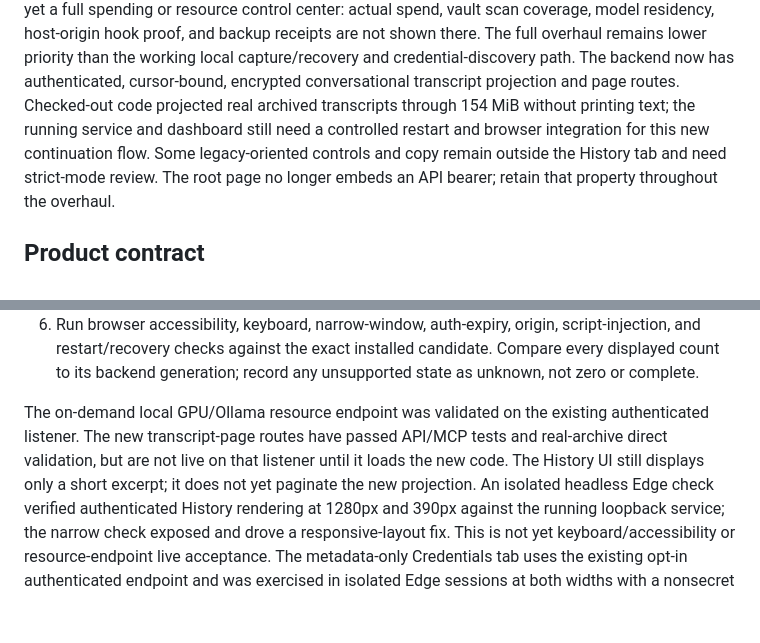
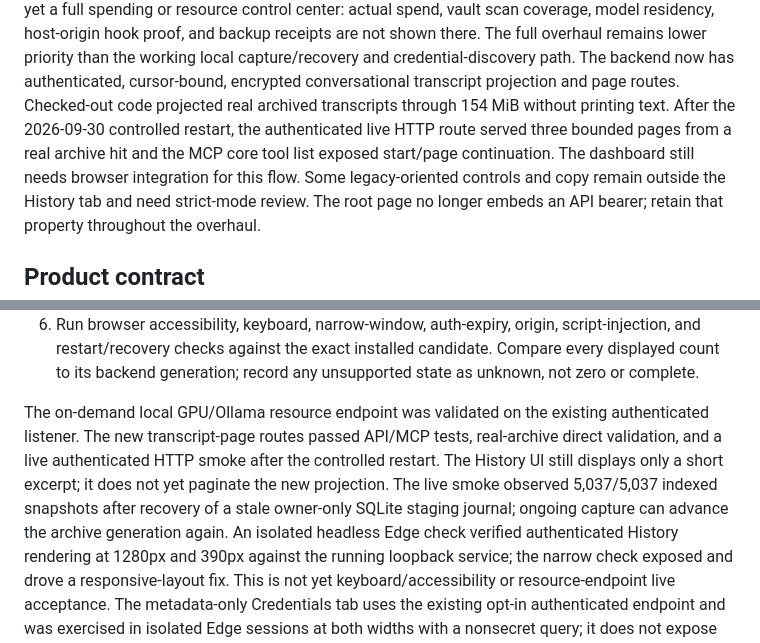
Before and after one commit to wjohns989/Muninn, a Markdown page: docs/plans/2026-09-28-local-control-center-overhaul.md, 2 parts joined by grey strips. GitHub-like rendering; blank space fills up the shorter version.

Commit message:
Record live transcript continuation and index recovery

```diff
--- a/docs/plans/2026-09-28-local-control-center-overhaul.md
+++ b/docs/plans/2026-09-28-local-control-center-overhaul.md
@@ -13,9 +13,11 @@ host-origin hook proof, and backup receipts are not shown there. The full
 overhaul remains lower priority than the working local capture/recovery and
 credential-discovery path. The backend now has authenticated, cursor-bound,
 encrypted conversational transcript projection and page routes. Checked-out
-code projected real archived transcripts through 154 MiB without printing text;
-the running service and dashboard still need a controlled restart and browser
-integration for this new continuation flow.
+code projected real archived transcripts through 154 MiB without printing text.
+After the 2026-09-30 controlled restart, the authenticated live HTTP route
+served three bounded pages from a real archive hit and the MCP core tool list
+exposed start/page continuation. The dashboard still needs browser integration
+for this flow.
 Some legacy-oriented controls and copy remain outside the History tab and need
 strict-mode review. The root page no longer embeds an API bearer; retain that
 property throughout the overhaul.
@@ -90,10 +92,12 @@ and an explicit distinction between request accepted and work completed.
    any unsupported state as unknown, not zero or complete.
 
 The on-demand local GPU/Ollama resource endpoint was validated on the existing
-authenticated listener. The new transcript-page routes have passed API/MCP
-tests and real-archive direct validation, but are not live on that listener
-until it loads the new code. The History UI still displays only a short excerpt;
-it does not yet paginate the new projection.
+authenticated listener. The new transcript-page routes passed API/MCP tests,
+real-archive direct validation, and a live authenticated HTTP smoke after the
+controlled restart. The History UI still displays only a short excerpt; it
+does not yet paginate the new projection. The live smoke observed 5,037/5,037
+indexed snapshots after recovery of a stale owner-only SQLite staging journal;
+ongoing capture can advance the archive generation again.
 An isolated headless Edge check verified authenticated History rendering at
 1280px and 390px against the running loopback service; the narrow check exposed
 and drove a responsive-layout fix. This is not yet keyboard/accessibility or
```
